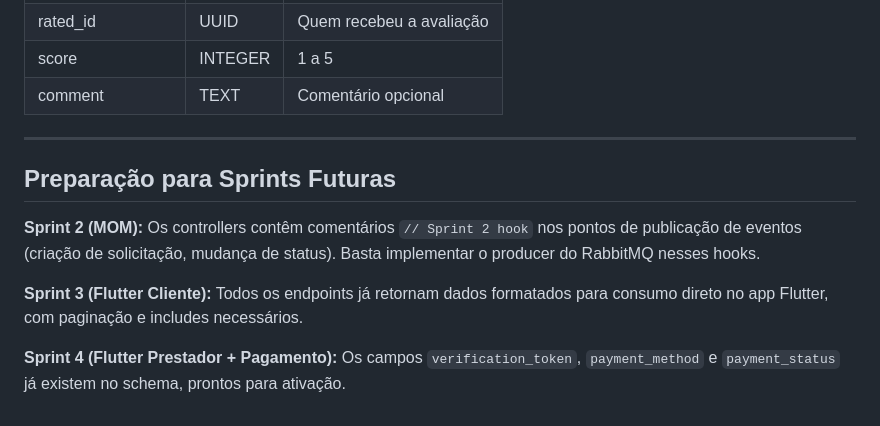
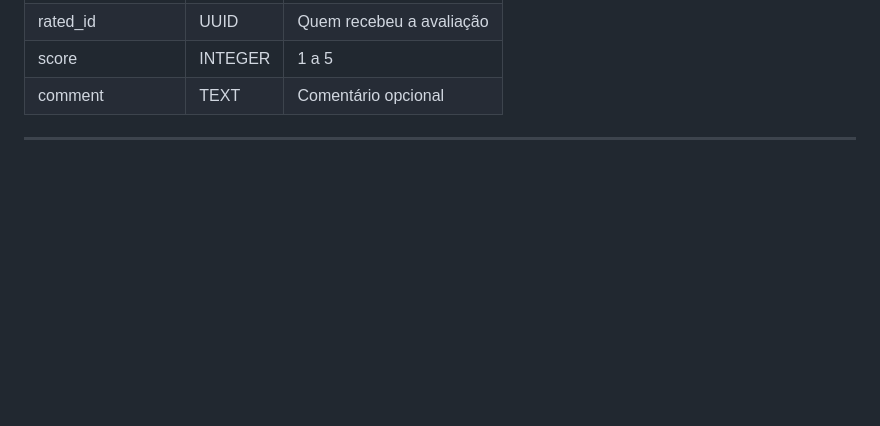
Before and after one commit to matheustitton/MrFix, a Markdown page: README.md, the part around the change. Rendered like a GitHub page; blank space fills up the shorter version.

Commit message:
Edição Readme

```diff
--- a/README.md
+++ b/README.md
@@ -157,11 +157,3 @@ pending → accepted → in_progress → completed
 | comment | TEXT | Comentário opcional |
 
 ---
-
-## Preparação para Sprints Futuras
-
-**Sprint 2 (MOM):** Os controllers contêm comentários `// Sprint 2 hook` nos pontos de publicação de eventos (criação de solicitação, mudança de status). Basta implementar o producer do RabbitMQ nesses hooks.
-
-**Sprint 3 (Flutter Cliente):** Todos os endpoints já retornam dados formatados para consumo direto no app Flutter, com paginação e includes necessários.
-
-**Sprint 4 (Flutter Prestador + Pagamento):** Os campos `verification_token`, `payment_method` e `payment_status` já existem no schema, prontos para ativação.
```
